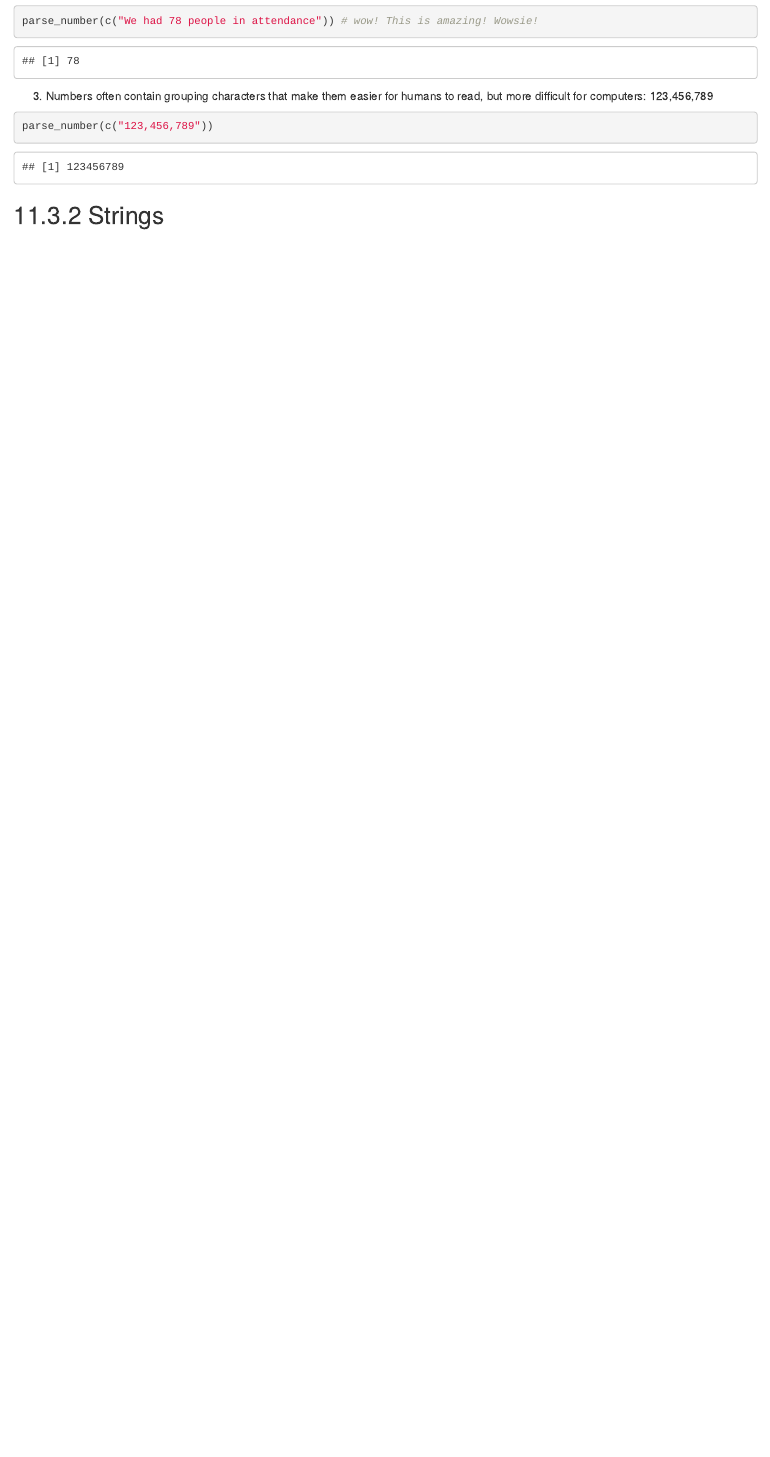
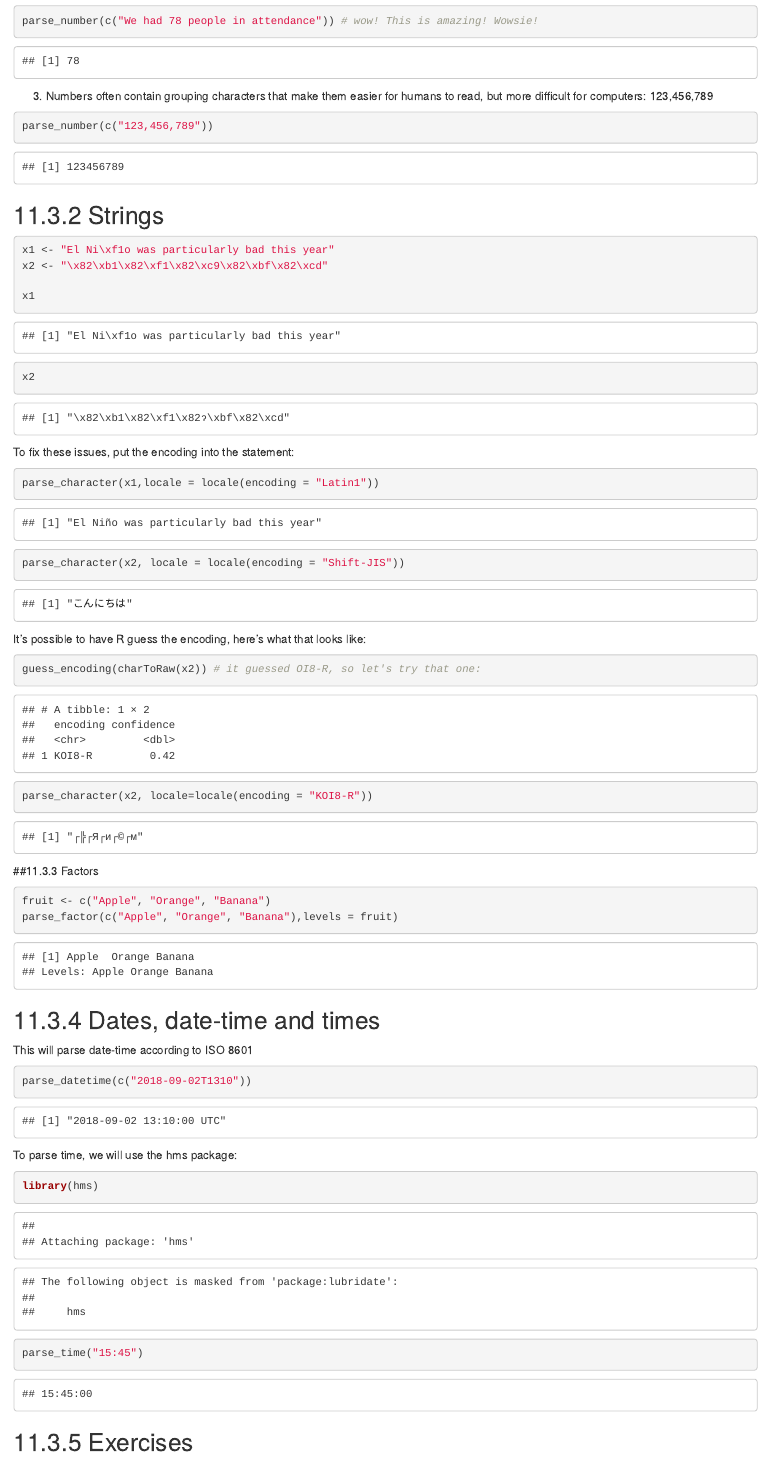
Before and after one commit to InfiniteCuriosity/R_for_data_science, an R Markdown document (11 Data Import with Readr.Rmd): the page in a window 1100 px wide, from 4380 px down. Rendered offline with R 4.5, knitr and Pandoc, with nearby package versions; some code elsewhere in the file could not run offline.

Commit message:
This commit completes everything through 11.3.4, Dates, date-time and times.

````diff
--- a/11 Data Import with Readr.Rmd
+++ b/11 Data Import with Readr.Rmd
@@ -142,3 +142,50 @@ parse_number(c("123,456,789"))
 ```
 
 ## 11.3.2 Strings
+
+```{r}
+x1 <- "El Ni\xf1o was particularly bad this year"
+x2 <- "\x82\xb1\x82\xf1\x82\xc9\x82\xbf\x82\xcd"
+
+x1
+x2
+```
+
+To fix these issues, put the encoding into the statement:
+
+```{r}
+parse_character(x1,locale = locale(encoding = "Latin1"))
+parse_character(x2, locale = locale(encoding = "Shift-JIS"))
+```
+
+It's possible to have R guess the encoding, here's what that looks like:
+
+```{r}
+guess_encoding(charToRaw(x2)) # it guessed OI8-R, so let's try that one:
+parse_character(x2, locale=locale(encoding = "KOI8-R"))
+```
+
+##11.3.3 Factors
+
+```{r}
+fruit <- c("Apple", "Orange", "Banana")
+parse_factor(c("Apple", "Orange", "Banana"),levels = fruit)
+```
+
+## 11.3.4 Dates, date-time and times
+
+This will parse date-time according to ISO 8601
+
+```{r}
+parse_datetime(c("2018-09-02T1310"))
+```
+
+To parse time, we will use the hms package:
+
+```{r}
+library(hms)
+parse_time("15:45")
+
+```
+
+## 11.3.5 Exercises
````
